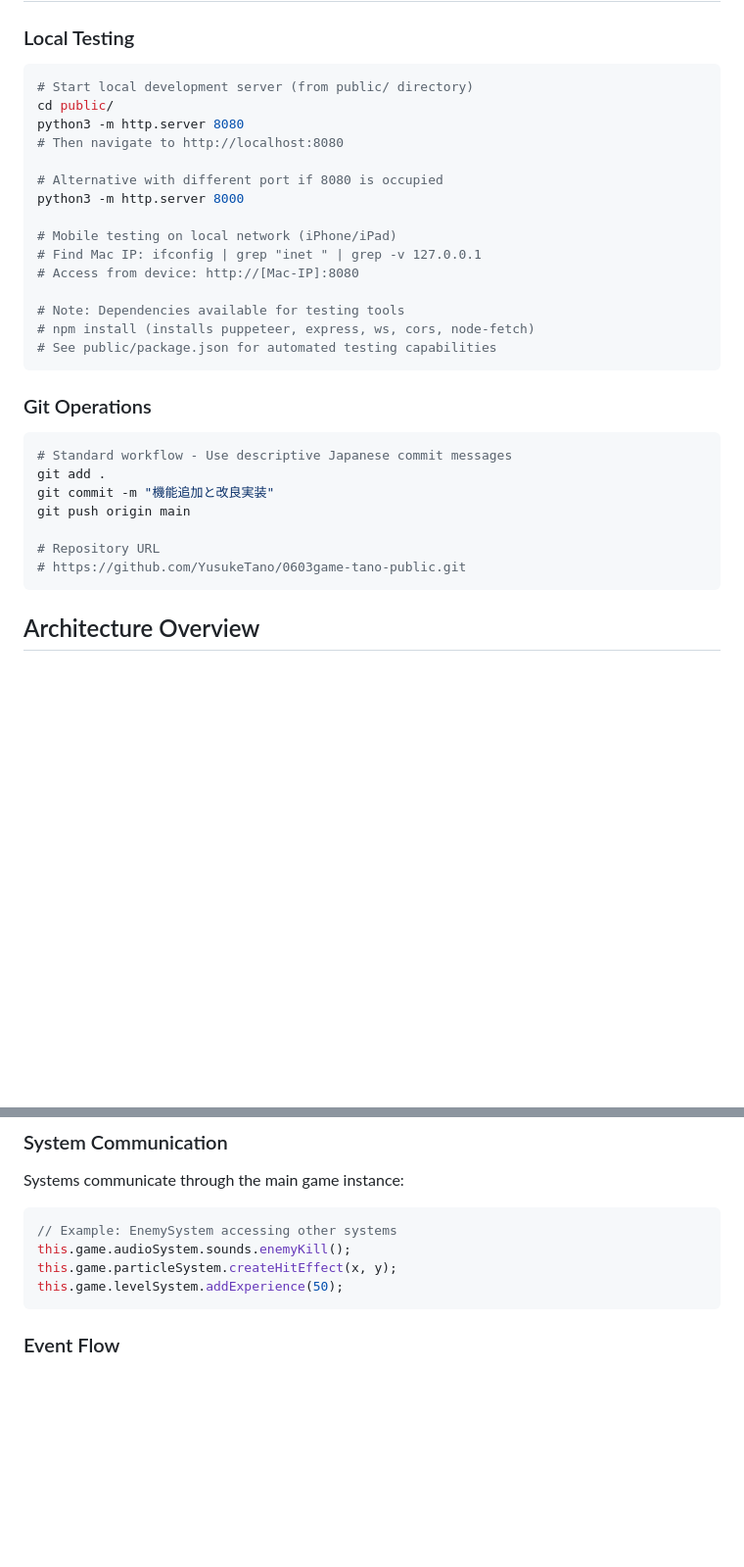
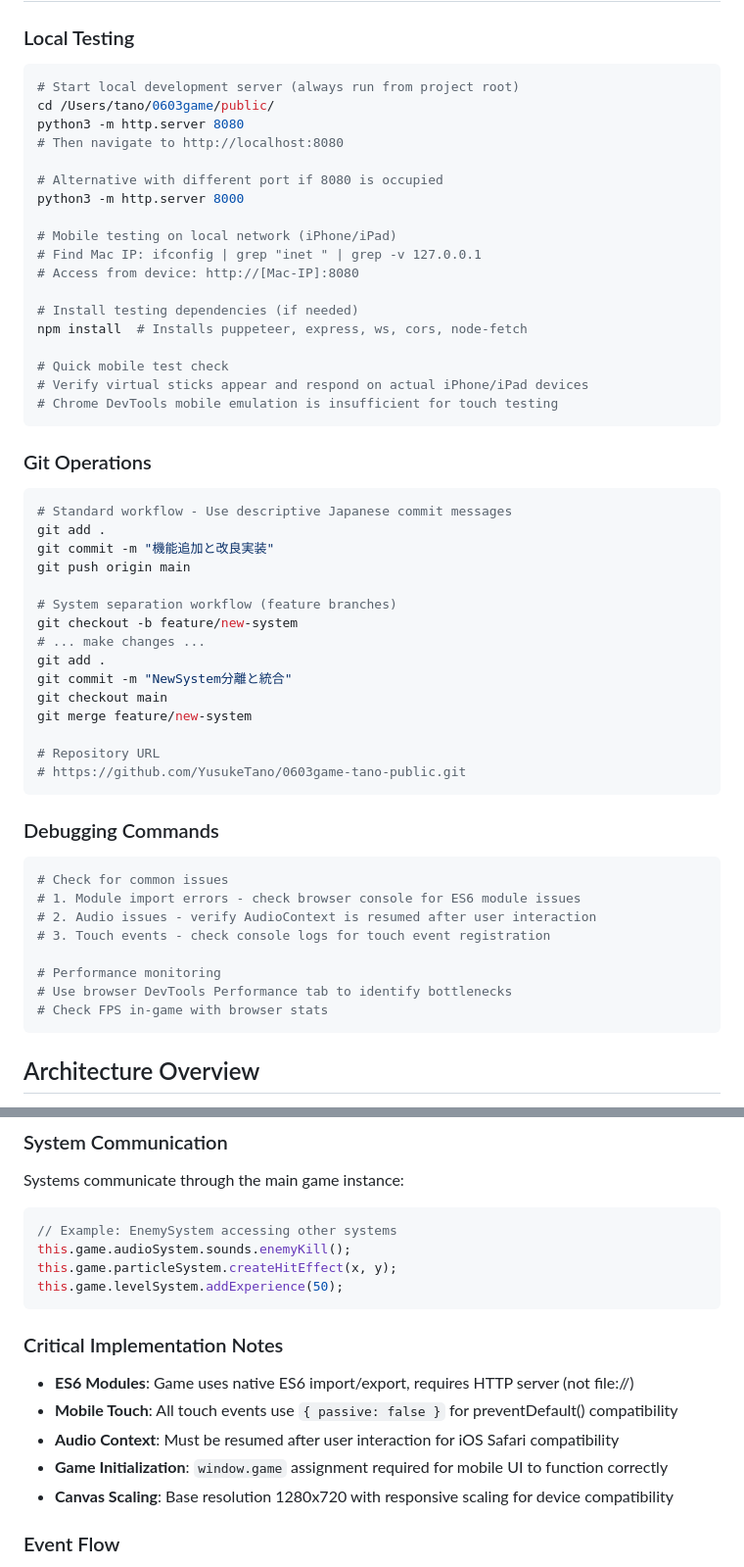
Before and after one commit to YusukeTano/0603game-tano-public, a Markdown page: CLAUDE.md, 2 parts joined by grey strips. Shown: that part at 98% size. Drawn GitHub-style; blank space fills up the shorter version.

Commit message:
CLAUDE.md改善 - デバッグコマンドと重要実装ノート追加
- デバッグコマンドセクション追加（ES6モジュール・音声・タッチイベント）
- Gitワークフロー拡張（feature branch pattern）
- 重要実装ノート追加（ES6モジュール・タッチイベント・音声コンテキスト）
- ローカルテスト手順の明確化
- パフォーマンスモニタリング手順追加

````diff
--- a/CLAUDE.md
+++ b/CLAUDE.md
@@ -6,8 +6,8 @@ This file provides guidance to Claude Code (claude.ai/code) when working with co
 
 ### Local Testing
 ```bash
-# Start local development server (from public/ directory)
-cd public/
+# Start local development server (always run from project root)
+cd /Users/tano/0603game/public/
 python3 -m http.server 8080
 # Then navigate to http://localhost:8080
 
@@ -18,9 +18,12 @@ python3 -m http.server 8000
 # Find Mac IP: ifconfig | grep "inet " | grep -v 127.0.0.1
 # Access from device: http://[Mac-IP]:8080
 
-# Note: Dependencies available for testing tools
-# npm install (installs puppeteer, express, ws, cors, node-fetch)
-# See public/package.json for automated testing capabilities
+# Install testing dependencies (if needed)
+npm install  # Installs puppeteer, express, ws, cors, node-fetch
+
+# Quick mobile test check
+# Verify virtual sticks appear and respond on actual iPhone/iPad devices
+# Chrome DevTools mobile emulation is insufficient for touch testing
 ```
 
 ### Git Operations
@@ -30,8 +33,28 @@ git add .
 git commit -m "機能追加と改良実装"
 git push origin main
 
+# System separation workflow (feature branches)
+git checkout -b feature/new-system
+# ... make changes ...
+git add .
+git commit -m "NewSystem分離と統合"
+git checkout main
+git merge feature/new-system
+
 # Repository URL
 # https://github.com/YusukeTano/0603game-tano-public.git
+```
+
+### Debugging Commands
+```bash
+# Check for common issues
+# 1. Module import errors - check browser console for ES6 module issues
+# 2. Audio issues - verify AudioContext is resumed after user interaction
+# 3. Touch events - check console logs for touch event registration
+
+# Performance monitoring
+# Use browser DevTools Performance tab to identify bottlenecks
+# Check FPS in-game with browser stats
 ```
 
 ## Architecture Overview
@@ -182,6 +205,13 @@ this.game.audioSystem.sounds.enemyKill();
 this.game.particleSystem.createHitEffect(x, y);
 this.game.levelSystem.addExperience(50);
 ```
+
+### Critical Implementation Notes
+- **ES6 Modules**: Game uses native ES6 import/export, requires HTTP server (not file://)
+- **Mobile Touch**: All touch events use `{ passive: false }` for preventDefault() compatibility
+- **Audio Context**: Must be resumed after user interaction for iOS Safari compatibility
+- **Game Initialization**: `window.game` assignment required for mobile UI to function correctly
+- **Canvas Scaling**: Base resolution 1280x720 with responsive scaling for device compatibility
 
 ### Event Flow
 1. **Input** → InputSystem → Game → Other Systems
````
